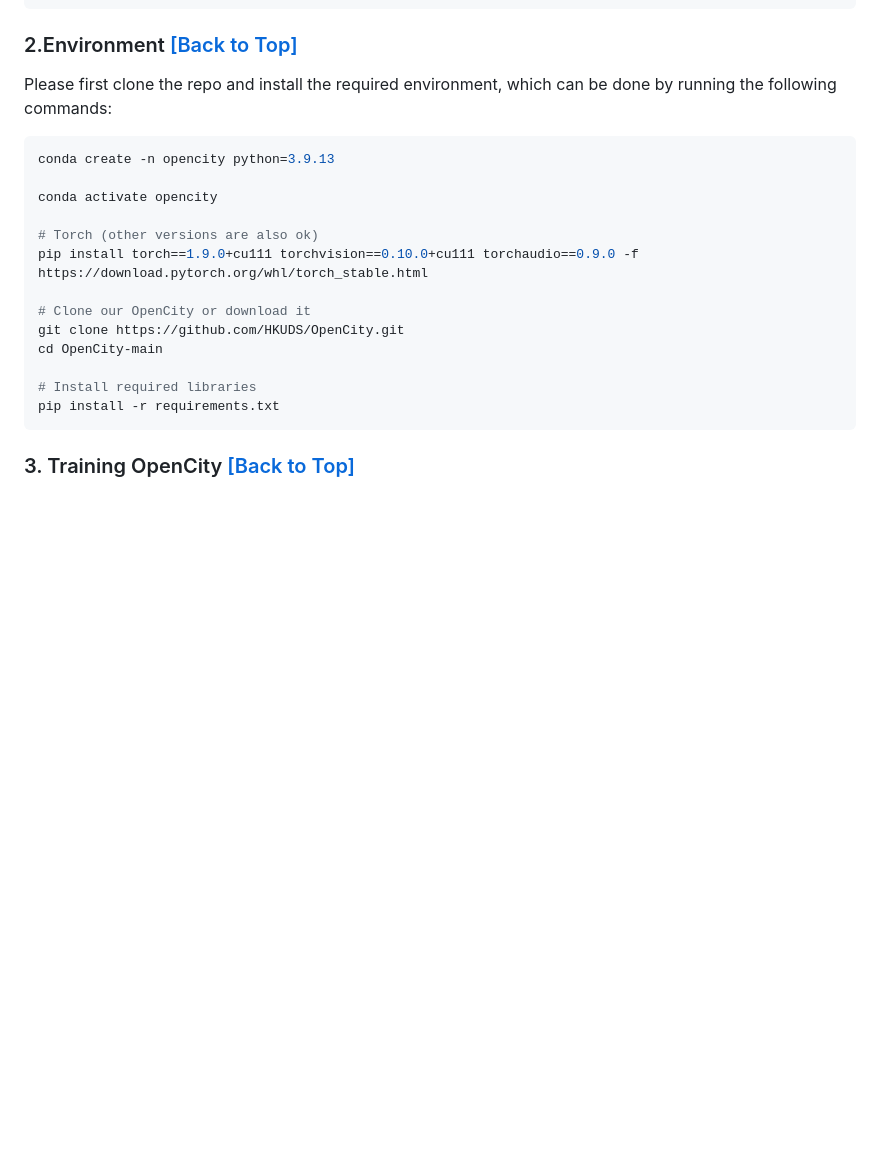
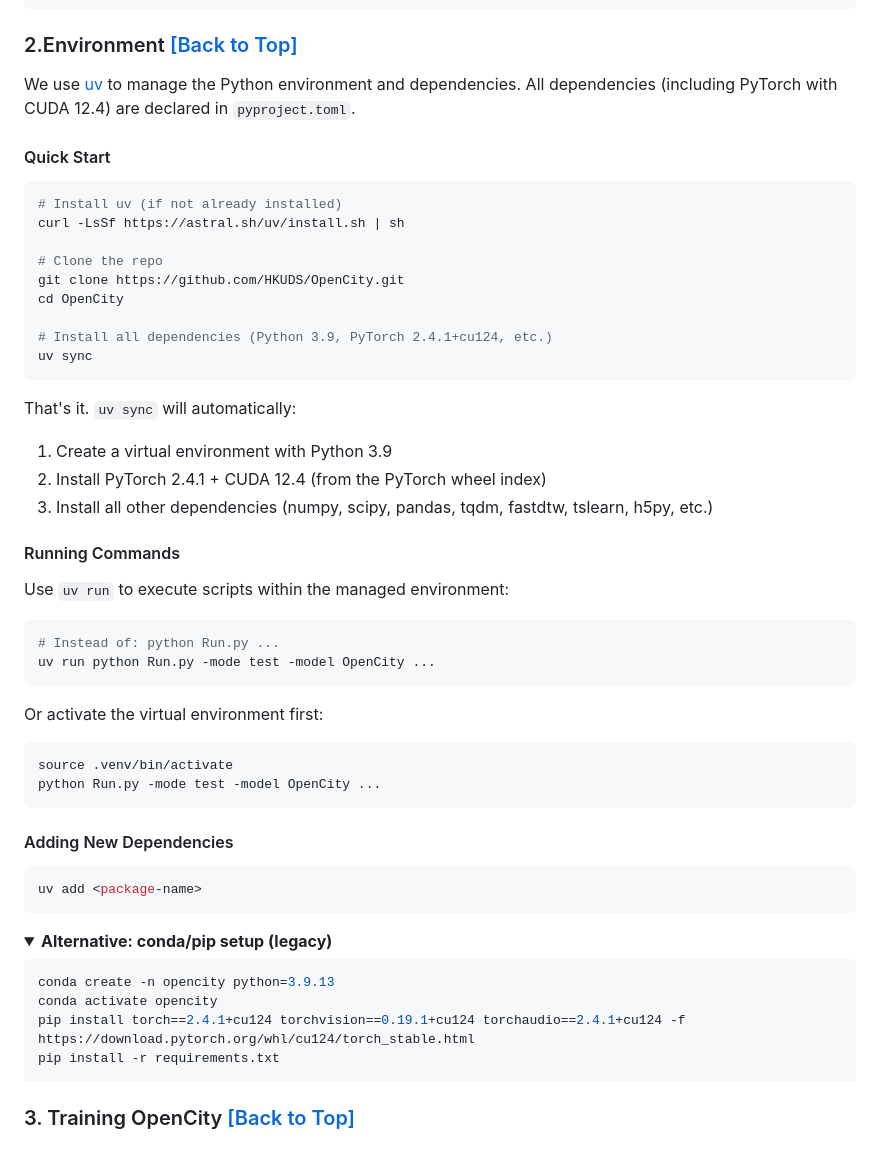
Before and after one commit to Parth291102/Traffic-Forecasting-TSFM, a Markdown page: OpenCity/README.md, the part around one of its changes. GitHub-like rendering; folded sections open; blank space fills up the shorter version.

Commit message:
Update README: use uv for environment setup

````diff
--- a/OpenCity/README.md
+++ b/OpenCity/README.md
@@ -170,19 +170,56 @@ https://github.com/user-attachments/assets/39265dc5-0126-483b-951e-518c6cb210e0
 <span id='Environment'/>
 
 ### 2.Environment <a href='#all_catelogue'>[Back to Top]</a>
-Please first clone the repo and install the required environment, which can be done by running the following commands:
+
+We use [uv](https://docs.astral.sh/uv/) to manage the Python environment and dependencies. All dependencies (including PyTorch with CUDA 12.4) are declared in `pyproject.toml`.
+
+#### Quick Start
+
+```shell
+# Install uv (if not already installed)
+curl -LsSf https://astral.sh/uv/install.sh | sh
+
+# Clone the repo
+git clone https://github.com/HKUDS/OpenCity.git
+cd OpenCity
+
+# Install all dependencies (Python 3.9, PyTorch 2.4.1+cu124, etc.)
+uv sync
+```
+
+That's it. `uv sync` will automatically:
+1. Create a virtual environment with Python 3.9
+2. Install PyTorch 2.4.1 + CUDA 12.4 (from the PyTorch wheel index)
+3. Install all other dependencies (numpy, scipy, pandas, tqdm, fastdtw, tslearn, h5py, etc.)
+
+#### Running Commands
+
+Use `uv run` to execute scripts within the managed environment:
+
+```shell
+# Instead of: python Run.py ...
+uv run python Run.py -mode test -model OpenCity ...
+```
+
+Or activate the virtual environment first:
+
+```shell
+source .venv/bin/activate
+python Run.py -mode test -model OpenCity ...
+```
+
+#### Adding New Dependencies
+
+```shell
+uv add <package-name>
+```
+
+<details>
+<summary><b>Alternative: conda/pip setup (legacy)</b></summary>
+
 ```shell
 conda create -n opencity python=3.9.13
-
 conda activate opencity
-
-# Torch (other versions are also ok)
-pip install torch==1.9.0+cu111 torchvision==0.10.0+cu111 torchaudio==0.9.0 -f https://download.pytorch.org/whl/torch_stable.html
-
-# Clone our OpenCity or download it
-git clone https://github.com/HKUDS/OpenCity.git
-cd OpenCity-main
-
-# Install required libraries
+pip install torch==2.4.1+cu124 torchvision==0.19.1+cu124 torchaudio==2.4.1+cu124 -f https://download.pytorch.org/whl/cu124/torch_stable.html
 pip install -r requirements.txt
 ```
````
Also changed, not shown: other parts of OpenCity/README.md (+1 -0 lines).
